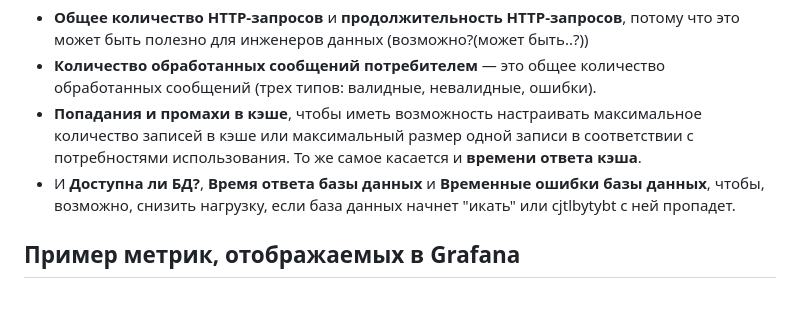
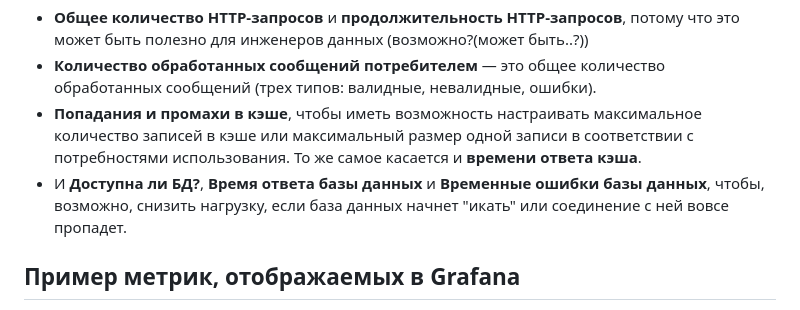
Before and after one commit to goinginblind/l0-task, a Markdown page: docs/ru/misc.ru.md, the part around the change. Rendered like a GitHub page.

Commit message:
fix: typos misc.ru.md

```diff
--- a/docs/ru/misc.ru.md
+++ b/docs/ru/misc.ru.md
@@ -18,7 +18,7 @@ var (
 *   **Общее количество HTTP-запросов** и **продолжительность HTTP-запросов**, потому что это может быть полезно для инженеров данных (возможно?(может быть..?))
 *   **Количество обработанных сообщений потребителем** — это общее количество обработанных сообщений (трех типов: валидные, невалидные, ошибки).
 *   **Попадания и промахи в кэше**, чтобы иметь возможность настраивать максимальное количество записей в кэше или максимальный размер одной записи в соответствии с потребностями использования. То же самое касается и **времени ответа кэша**.
-*   И **Доступна ли БД?**, **Время ответа базы данных** и **Временные ошибки базы данных**, чтобы, возможно, снизить нагрузку, если база данных начнет "икать" или cjtlbytybt с ней пропадет.
+*   И **Доступна ли БД?**, **Время ответа базы данных** и **Временные ошибки базы данных**, чтобы, возможно, снизить нагрузку, если база данных начнет "икать" или соединение с ней вовсе пропадет.
 
 ## Пример метрик, отображаемых в Grafana
 Собрано с помощью python-скрипта [locust](https://github.com/locustio/locust) с ~2500 одновременными пользователями (мой компьютер начал троттлить примерно на 1000, что хорошо видно по тому, как запросы 'Get' к БД стали занимать гораздо больше времени, чем ожидалось)
```
